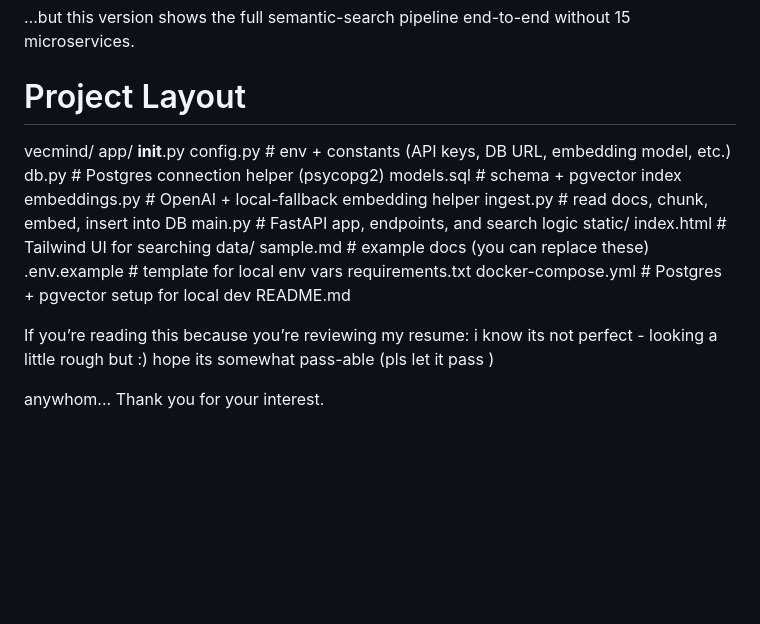
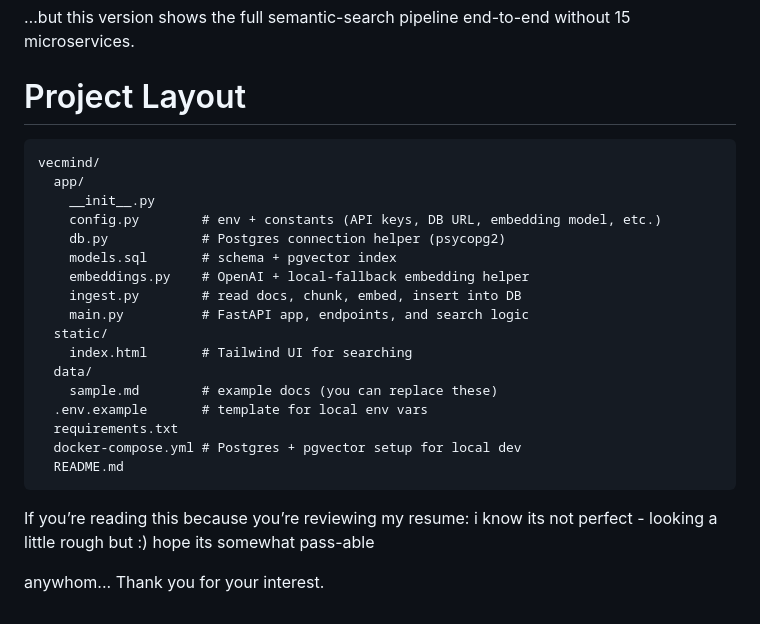
Before and after one commit to sseif1/VecMind, a Markdown page: README.md, the part around the change. Rendered like a GitHub page; blank space fills up the shorter version.

````diff
--- a/README.md
+++ b/README.md
@@ -204,6 +204,7 @@ It’s intentionally small and opinionated. If this were production, I’d add:
 
 # Project Layout
 
+```
 vecmind/
   app/
     __init__.py
@@ -221,7 +222,7 @@ vecmind/
   requirements.txt
   docker-compose.yml # Postgres + pgvector setup for local dev
   README.md
-
-  If you’re reading this because you’re reviewing my resume: i know its not perfect - looking a little rough but :) hope its somewhat pass-able (pls let it pass )
+```
+  If you’re reading this because you’re reviewing my resume: i know its not perfect - looking a little rough but :) hope its somewhat pass-able
 
 anywhom... Thank you for your interest.
````
